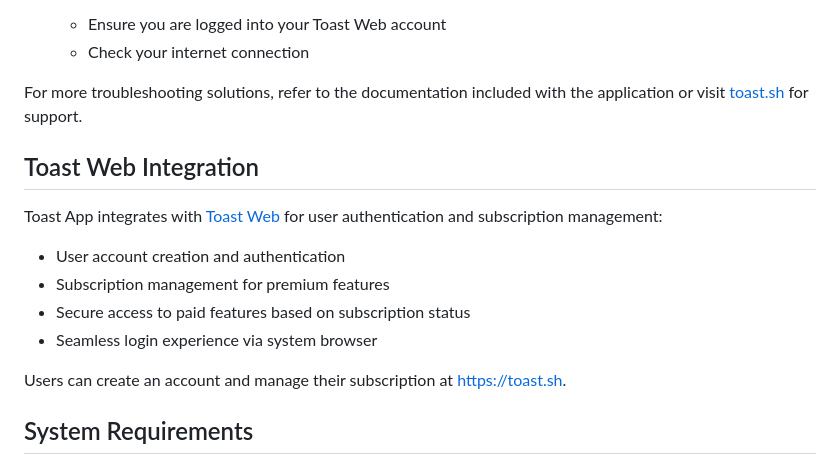
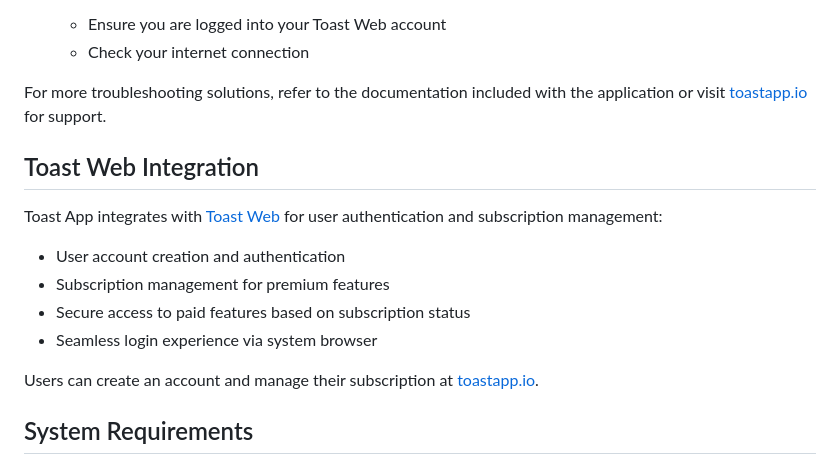
Before and after one commit to opspresso/toast, a Markdown page: README.md, the part around one of its changes. Drawn GitHub-style.

Commit message:
replace toast.sh to toastapp.io

```diff
--- a/README.md
+++ b/README.md
@@ -106,7 +106,7 @@ Solutions for common issues:
    - Ensure you are logged into your Toast Web account
    - Check your internet connection
 
-For more troubleshooting solutions, refer to the documentation included with the application or visit [toast.sh](https://toast.sh) for support.
+For more troubleshooting solutions, refer to the documentation included with the application or visit [toastapp.io](https://toastapp.io) for support.
 
 ## Toast Web Integration
 
@@ -117,7 +117,7 @@ Toast App integrates with [Toast Web](https://toast.sh) for user authentication
 - Secure access to paid features based on subscription status
 - Seamless login experience via system browser
 
-Users can create an account and manage their subscription at [https://toast.sh](https://toast.sh).
+Users can create an account and manage their subscription at [toastapp.io](https://toastapp.io).
 
 ## System Requirements
 
```
Also changed, not shown: other parts of README.md (+4 -4 lines).
